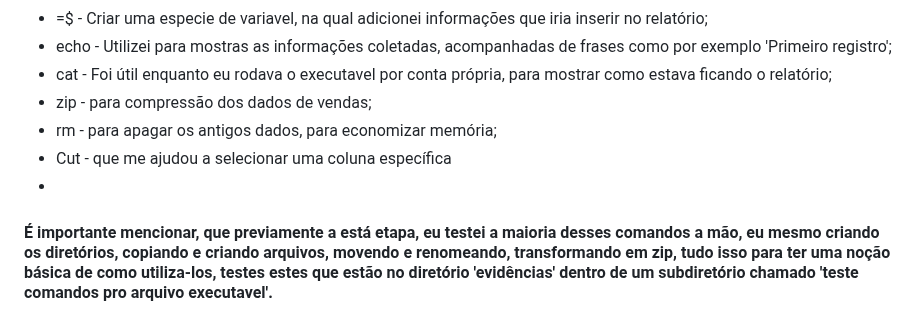
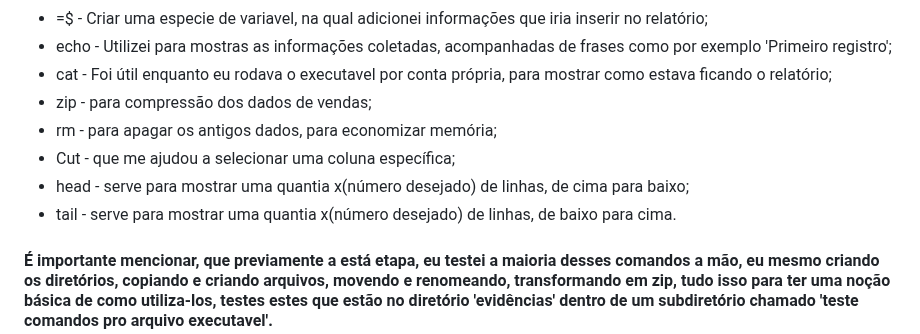
Before and after one commit to GilbertoCNetto/GilbertoCNetto-PB_Compass, a Markdown page: Sprint 1/Desafio/README.md, the part around the change. Rendered like a GitHub page.

```diff
--- a/Sprint 1/Desafio/README.md
+++ b/Sprint 1/Desafio/README.md
@@ -39,8 +39,10 @@
 * cat - Foi útil enquanto eu rodava o executavel por conta própria, para mostrar como estava ficando o relatório;
 * zip - para compressão dos dados de vendas;
 * rm - para apagar os antigos dados, para economizar memória;
-* Cut - que me ajudou a selecionar uma coluna específica
-*
+* Cut - que me ajudou a selecionar uma coluna específica;
+* head - serve para mostrar uma quantia x(número desejado) de linhas, de cima para baixo;
+* tail - serve para mostrar uma quantia x(número desejado) de linhas, de baixo para cima.
+
 #### É importante mencionar, que previamente a está etapa, eu testei a maioria desses comandos a mão, eu mesmo criando os diretórios, copiando e criando arquivos, movendo e renomeando, transformando em zip, tudo isso para ter uma noção básica de como utiliza-los, testes estes que estão no diretório 'evidências' dentro de um subdiretório chamado 'teste comandos pro arquivo executavel'.
 
 ![Comandos do executavel](https://github.com/GilbertoCNetto/GilbertoCNetto-PB_Compass/blob/main/Sprint%201/Evidencias/Passo%204%20-%20Comandos%20pro%20executavel%20-%20final.png)
```
